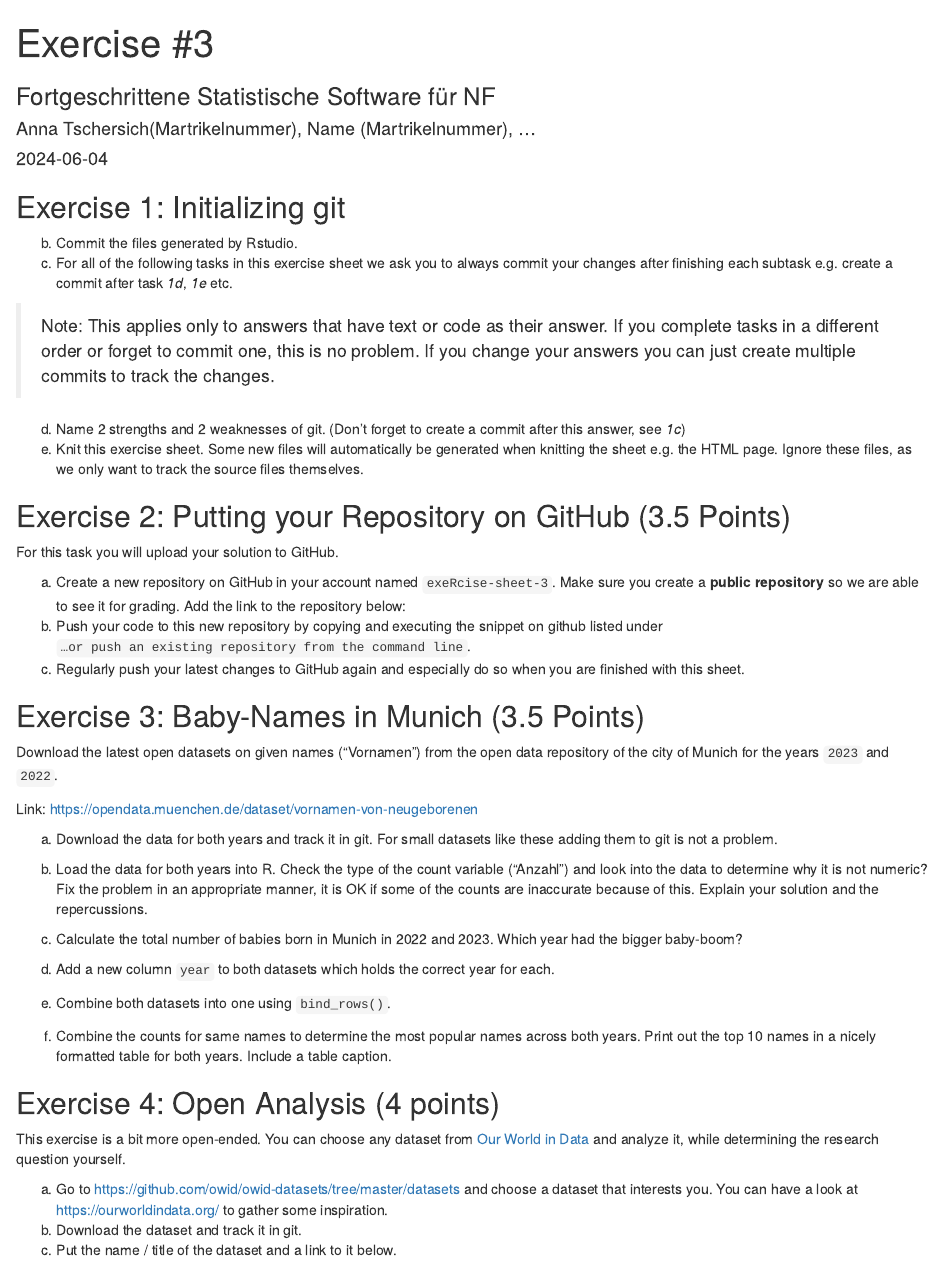
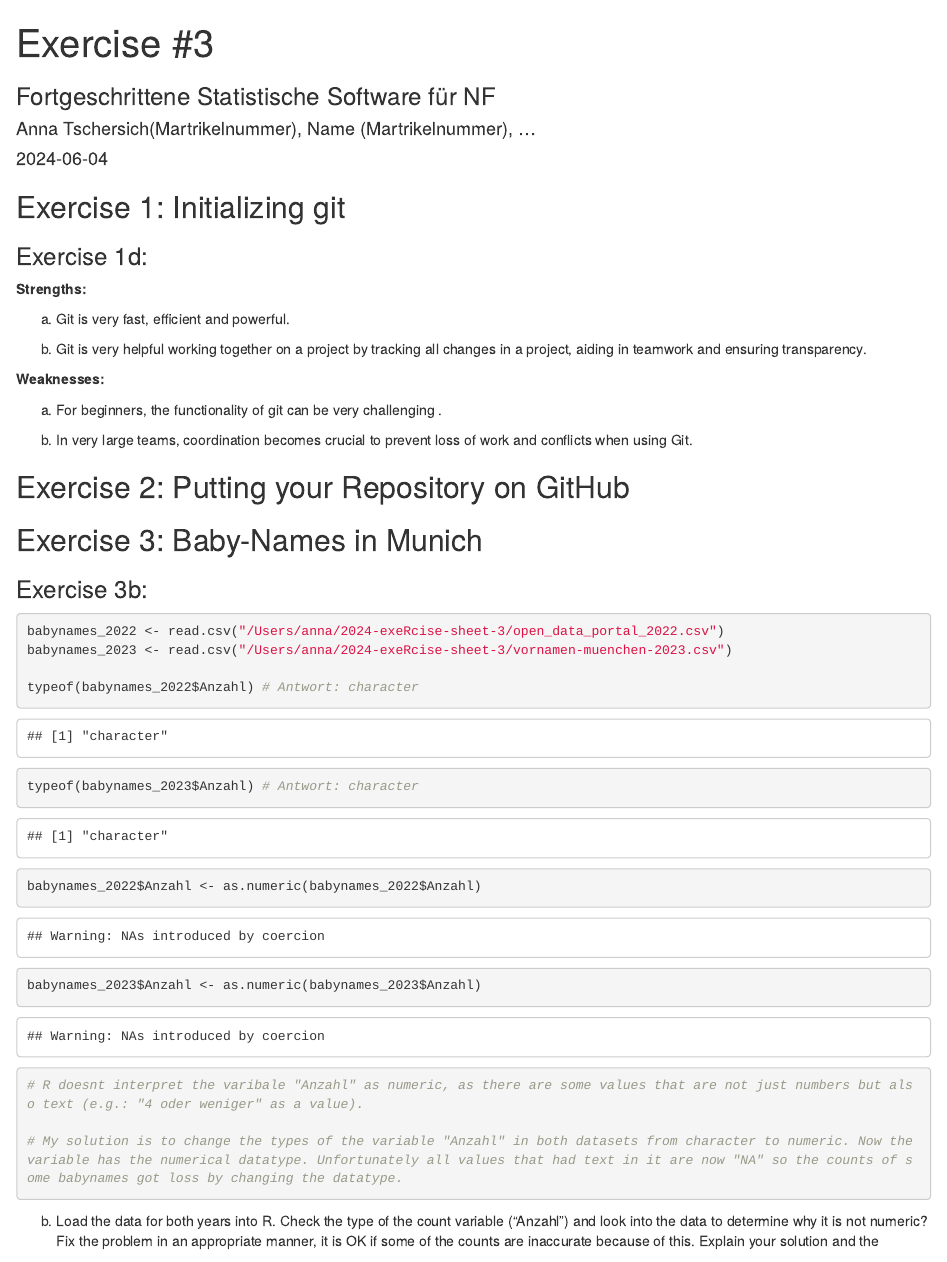
Before and after one commit to annatschersich/exeRcise-sheet-3, an R Markdown document (ExerciseSheet_3_TEMPLATE.Rmd): the page in a window 1100 px wide, from its top. Rendered offline with R 4.5, knitr and Pandoc, with nearby package versions; drawn as R Markdown's standard HTML page in place of the format the file asks for.

Commit message:
added exercise 3b

````diff
--- a/ExerciseSheet_3_TEMPLATE.Rmd
+++ b/ExerciseSheet_3_TEMPLATE.Rmd
@@ -9,47 +9,46 @@ output: distill::distill_article
 
 ## Exercise 1: Initializing git
 
+### Exercise 1d:
 
-b)  Commit the files generated by Rstudio.
-c)  For all of the following tasks in this exercise sheet we ask you to
-    always commit your changes after finishing each subtask e.g. create
-    a commit after task *1d*, *1e* etc.
+**Strengths:**
 
-> Note: This applies only to answers that have text or code as their
-> answer. If you complete tasks in a different order or forget to commit
-> one, this is no problem. If you change your answers you can just
-> create multiple commits to track the changes.
+a) Git is very fast, efficient and powerful.
 
-d)  Name 2 strengths and 2 weaknesses of git. (Don't forget to create a
-    commit after this answer, see *1c*)
-e)  Knit this exercise sheet. Some new files will automatically be
-    generated when knitting the sheet e.g. the HTML page. Ignore these
-    files, as we only want to track the source files themselves.
+b) Git is very helpful working together on a project by tracking all
+changes in a project, aiding in teamwork and ensuring transparency.
 
-## Exercise 2: Putting your Repository on GitHub (3.5 Points)
+**Weaknesses:**
 
-For this task you will upload your solution to GitHub.
+a) For beginners, the functionality of git can be very challenging .
 
-a)  Create a new repository on GitHub in your account named
-    `exeRcise-sheet-3`. Make sure you create a **public repository** so
-    we are able to see it for grading. Add the link to the repository
-    below:
-b)  Push your code to this new repository by copying and executing the
-    snippet on github listed under
-    `…or push an existing repository from the command line`.
-c)  Regularly push your latest changes to GitHub again and especially do
-    so when you are finished with this sheet.
+b) In very large teams, coordination becomes crucial to prevent loss of
+work and conflicts when using Git.
 
-## Exercise 3: Baby-Names in Munich (3.5 Points)
 
-Download the latest open datasets on given names ("Vornamen") from the
-open data repository of the city of Munich for the years `2023` and
-`2022`.
 
-Link: <https://opendata.muenchen.de/dataset/vornamen-von-neugeborenen>
+## Exercise 2: Putting your Repository on GitHub
 
-a)  Download the data for both years and track it in git. For small
-    datasets like these adding them to git is not a problem.
+
+
+## Exercise 3: Baby-Names in Munich
+
+### Exercise 3b:
+```{r}
+babynames_2022 <- read.csv("/Users/anna/2024-exeRcise-sheet-3/open_data_portal_2022.csv")
+babynames_2023 <- read.csv("/Users/anna/2024-exeRcise-sheet-3/vornamen-muenchen-2023.csv")
+
+typeof(babynames_2022$Anzahl) # Antwort: character
+typeof(babynames_2023$Anzahl) # Antwort: character
+
+babynames_2022$Anzahl <- as.numeric(babynames_2022$Anzahl)
+babynames_2023$Anzahl <- as.numeric(babynames_2023$Anzahl)
+
+# R doesnt interpret the varibale "Anzahl" as numeric, as there are some values that are not just numbers but also text (e.g.: "4 oder weniger" as a value).
+
+# My solution is to change the types of the variable "Anzahl" in both datasets from character to numeric. Now the variable has the numerical datatype. Unfortunately all values that had text in it are now "NA" so the counts of some babynames got loss by changing the datatype.
+```
+
 
 b)  Load the data for both years into R. Check the type of the count
     variable ("Anzahl") and look into the data to determine why it is
````
